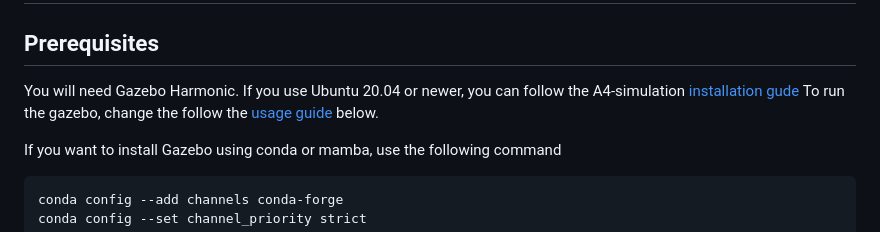
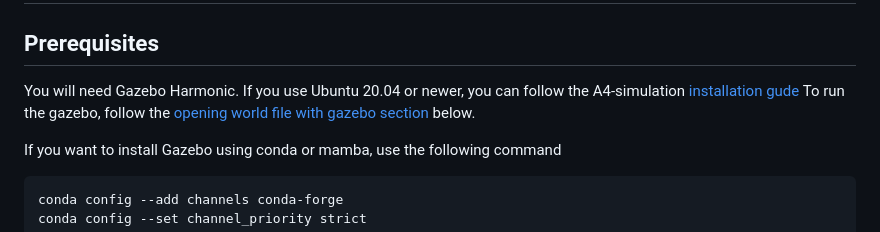
Before and after one commit to damanikjosh/a4-simulation, a Markdown page: docs/gazebo_world.md, the part around the change. Rendered like a GitHub page.

Commit message:
Fix typo

```diff
--- a/docs/gazebo_world.md
+++ b/docs/gazebo_world.md
@@ -3,7 +3,7 @@
 ## Prerequisites
 
 You will need Gazebo Harmonic. If you use Ubuntu 20.04 or newer, you can follow the A4-simulation [installation gude](/README.md)
-To run the gazebo, change the  follow the [usage guide](#usage) below.
+To run the gazebo, follow the [opening world file with gazebo section](#opening-world-file-with-gazebo) below.
 
 If you want to install Gazebo using conda or mamba, use the following command
 
```
